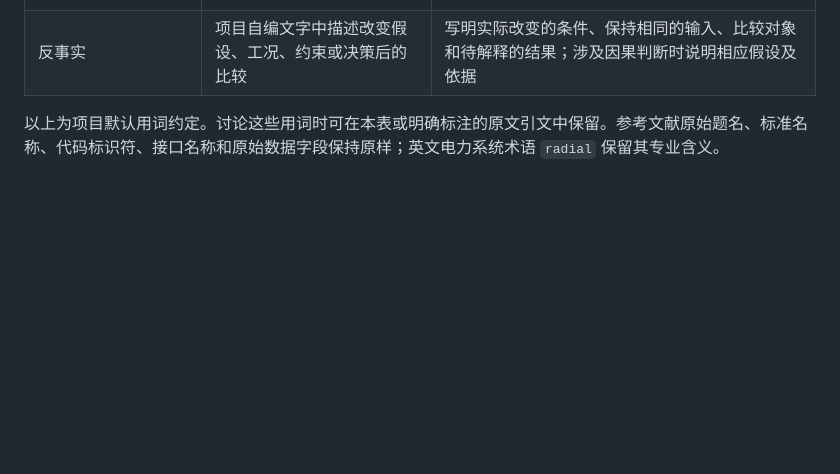
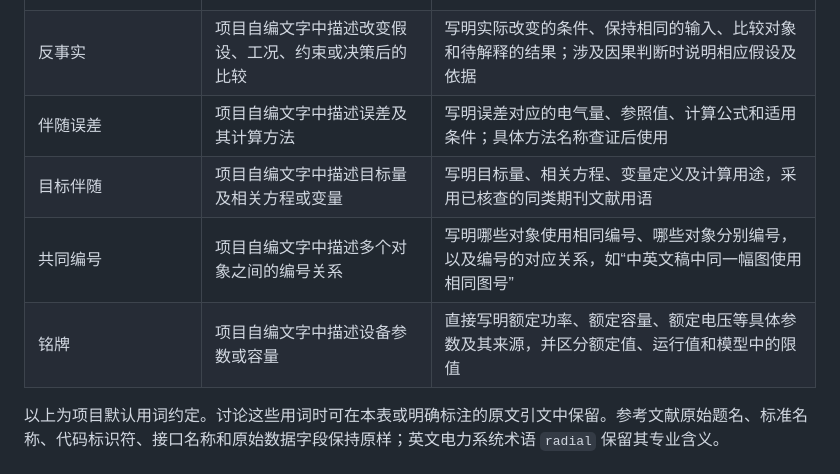
Before and after one commit to wuhanichina/project-template-lite, a Markdown page: 03_REFERENCE/项目禁用词表.md, the part around the change. GitHub-like rendering; blank space fills up the shorter version.

```diff
--- a/03_REFERENCE/项目禁用词表.md
+++ b/03_REFERENCE/项目禁用词表.md
@@ -22,6 +22,10 @@
 | 锁定 | 项目自编文字中笼统描述确定对象、固定参数、限制修改或文件访问 | 按实际动作写为“确定研究对象”“固定参数取值”“保持版本不变”“限制文件访问”，说明具体对象、条件和持续范围 |
 | 连载 | 项目自编文字中描述分次撰写、发布或更新材料 | 写明材料名称、各部分内容及撰写、发布或更新安排，如“分章节撰写论文”“分次发布研究介绍” |
 | 反事实 | 项目自编文字中描述改变假设、工况、约束或决策后的比较 | 写明实际改变的条件、保持相同的输入、比较对象和待解释的结果；涉及因果判断时说明相应假设及依据 |
+| 伴随误差 | 项目自编文字中描述误差及其计算方法 | 写明误差对应的电气量、参照值、计算公式和适用条件；具体方法名称查证后使用 |
+| 目标伴随 | 项目自编文字中描述目标量及相关方程或变量 | 写明目标量、相关方程、变量定义及计算用途，采用已核查的同类期刊文献用语 |
+| 共同编号 | 项目自编文字中描述多个对象之间的编号关系 | 写明哪些对象使用相同编号、哪些对象分别编号，以及编号的对应关系，如“中英文稿中同一幅图使用相同图号” |
+| 铭牌 | 项目自编文字中描述设备参数或容量 | 直接写明额定功率、额定容量、额定电压等具体参数及其来源，并区分额定值、运行值和模型中的限值 |
 
 以上为项目默认用词约定。讨论这些用词时可在本表或明确标注的原文引文中保留。参考文献原始题名、标准名称、代码标识符、接口名称和原始数据字段保持原样；英文电力系统术语 `radial` 保留其专业含义。
 
```
Also changed, not shown: README.md (+2 -2 lines).
